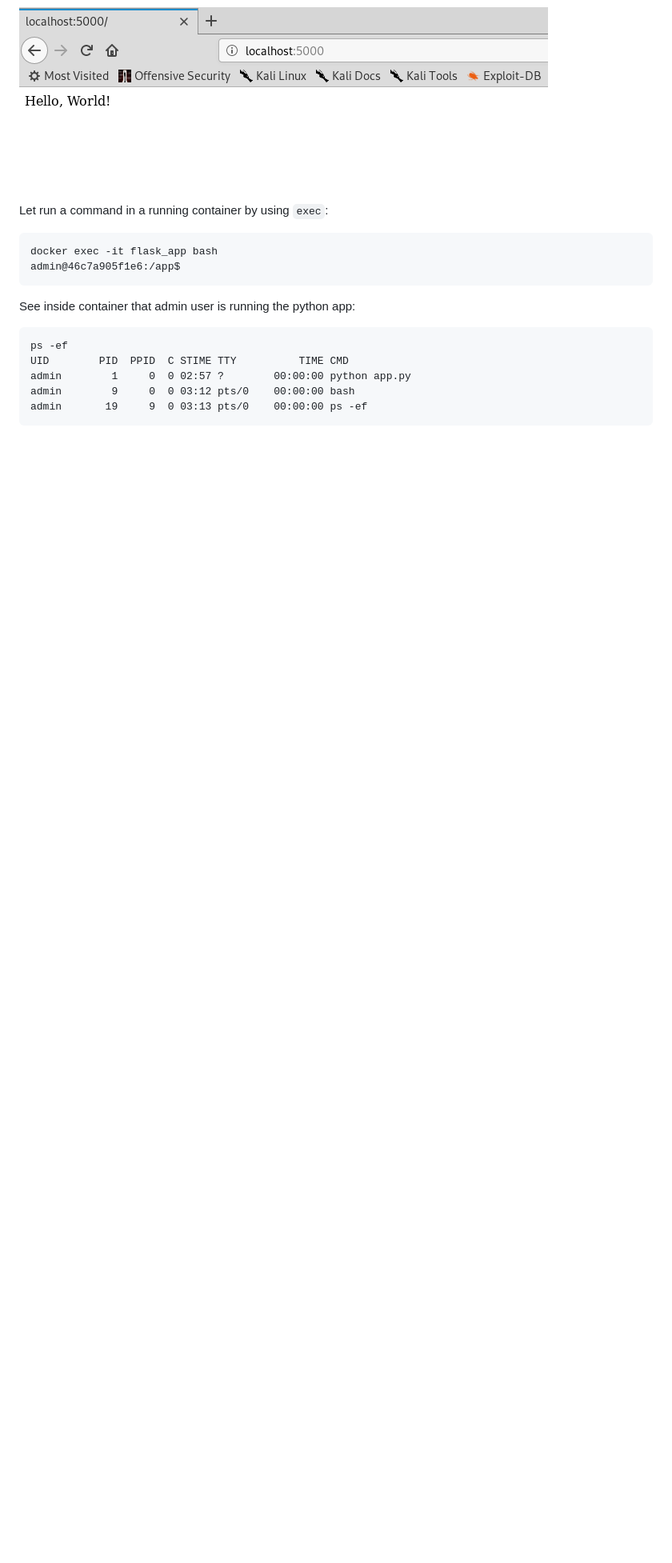
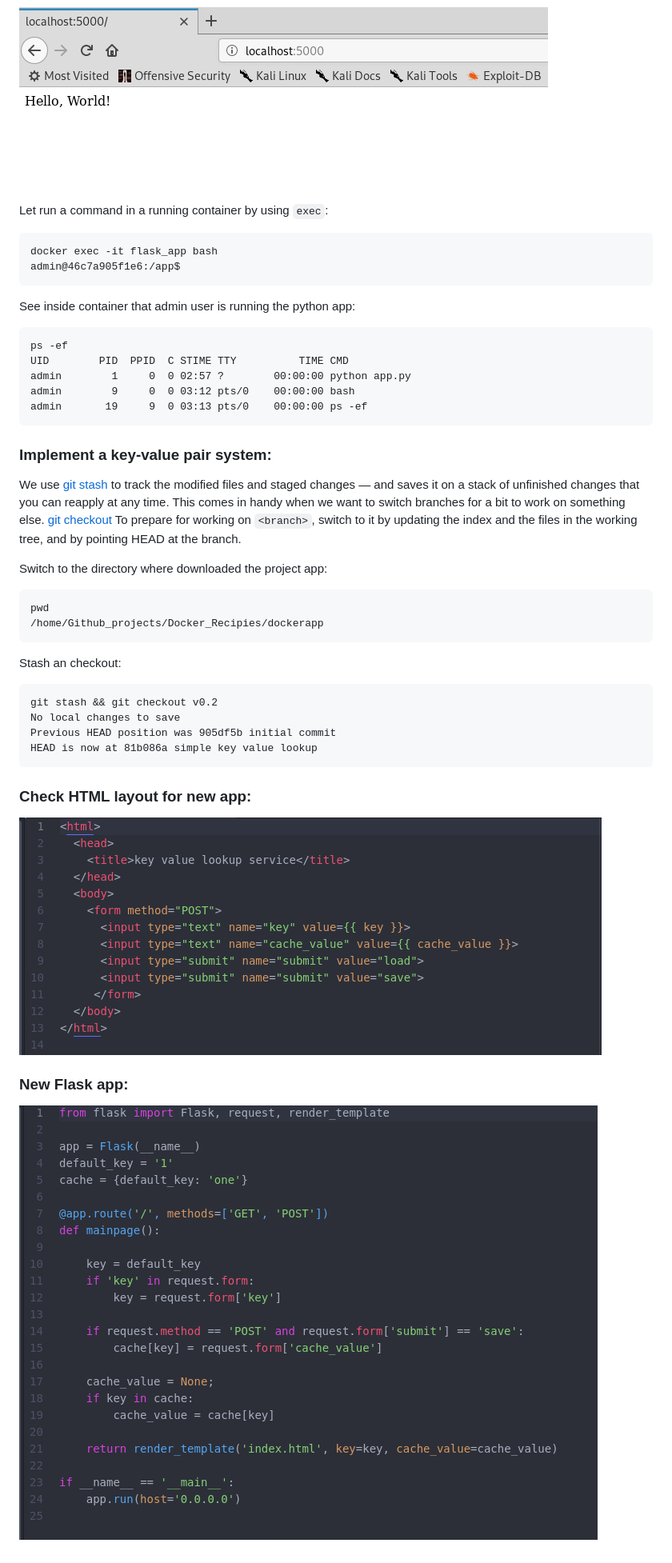
Before and after one commit to mpruna/Docker_Recipies, a Markdown page: Containerized_Web_Apps.md, the part around the change. Shown: that part at 80% size. Drawn GitHub-style; pictures changed too: images/flask_key_value.png (added), images/index_html.png (added); blank space fills up the shorter version.

Commit message:
Version 1

````diff
--- a/Containerized_Web_Apps.md
+++ b/Containerized_Web_Apps.md
@@ -98,3 +98,32 @@ admin        1     0  0 02:57 ?        00:00:00 python app.py
 admin        9     0  0 03:12 pts/0    00:00:00 bash
 admin       19     9  0 03:13 pts/0    00:00:00 ps -ef
 ```
+
+### Implement a key-value pair system:
+
+We use [git stash](https://git-scm.com/book/en/v1/Git-Tools-Stashing) to track the  modified files and staged changes — and saves it on a stack of unfinished changes that you can reapply at any time. This comes in handy when we want to switch branches for a bit to work on something else.
+[git checkout <branch>](https://git-scm.com/docs/git-checkout) To prepare for working on `<branch>`, switch to it by updating the index and the files in the working tree, and by pointing HEAD at the branch.
+
+Switch to the directory where downloaded the project app:
+
+```
+pwd
+/home/Github_projects/Docker_Recipies/dockerapp
+```
+
+Stash an checkout:
+
+```
+git stash && git checkout v0.2
+No local changes to save
+Previous HEAD position was 905df5b initial commit
+HEAD is now at 81b086a simple key value lookup
+```
+
+### Check HTML layout for new app:
+
+![IMG](https://github.com/mpruna/Docker_Recipies/blob/master/images/index_html.png)
+
+### New Flask app:
+
+![IMG](https://github.com/mpruna/Docker_Recipies/blob/master/images/flask_key_value.png)
````
